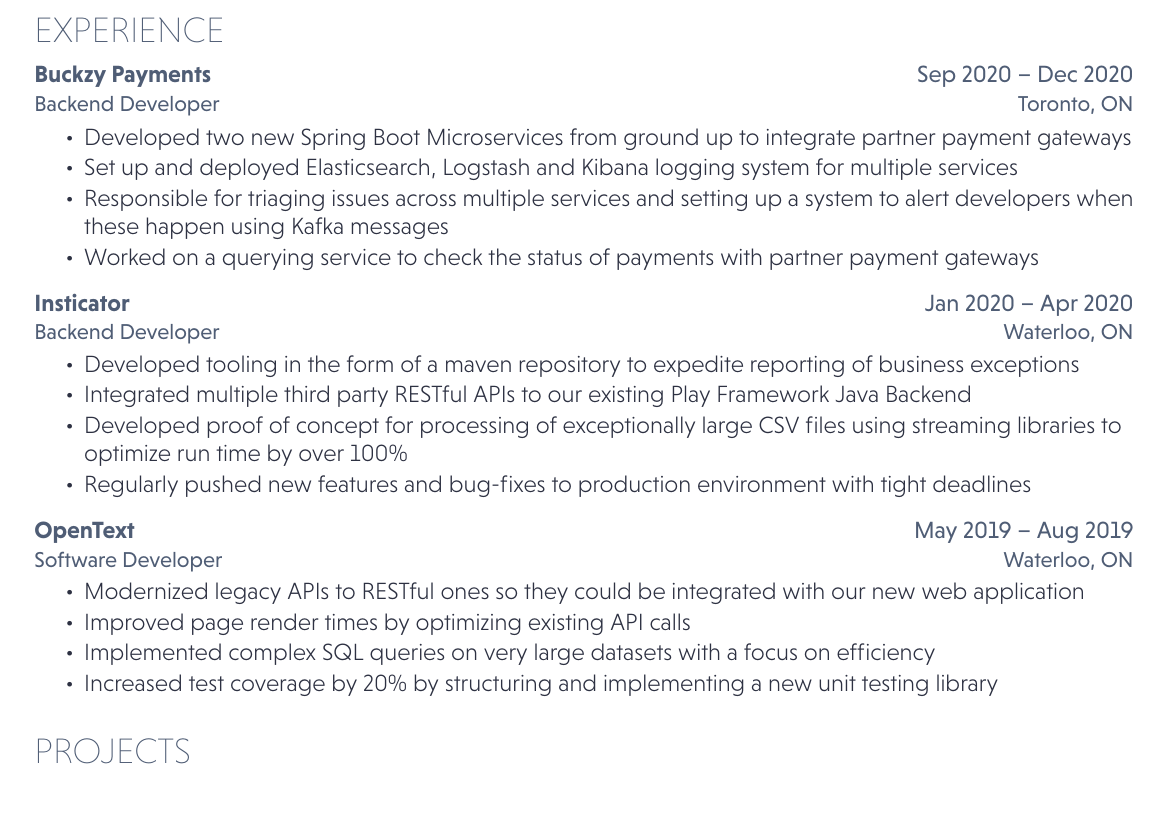
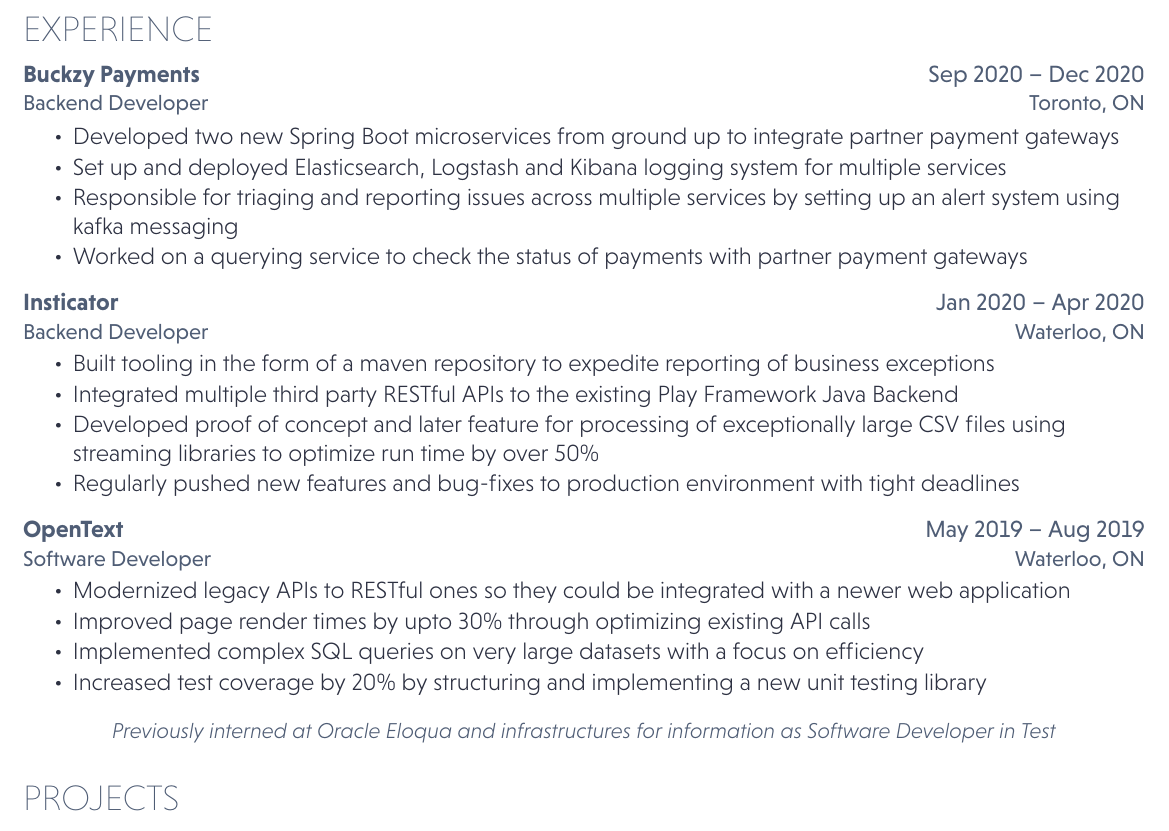
Before and after one commit to psbhatia/Resume, a LaTeX document (3A.tex, which reads hieudo-build.cls): part of the page, cut so that both start at the same text. Compiled offline with XeLaTeX.

Commit message:
new interation of one page design

```diff
--- a/3A.tex
+++ b/3A.tex
@@ -46,9 +46,9 @@
 \color{myyellow}\position{Backend Developer}{Toronto, ON}
 \vspace{0.9em} % Hacky fix for awkward extra vertical space
 \begin{tightemize}
-\item Developed two new Spring Boot Microservices from ground up to integrate partner payment gateways
+\item Developed two new Spring Boot microservices from ground up to integrate partner payment gateways
 \item Set up and deployed Elasticsearch, Logstash and Kibana logging system for multiple services
-\item Responsible for triaging issues across multiple services and setting up a system to alert developers when these happen using Kafka messages
+\item Responsible for triaging and reporting issues across multiple services by setting up an alert system using kafka messaging
 \item Worked on a querying service to check the status of payments with partner payment gateways
 \end{tightemize}
 \sectionsep
@@ -57,9 +57,9 @@
 \position{Backend Developer}{Waterloo, ON}
 % \vspace{\topsep} % Hacky fix for awkward extra vertical space
 \begin{tightemize}
-\item Developed tooling in the form of a maven repository to expedite reporting of business exceptions
-\item Integrated multiple third party RESTful APIs to our existing Play Framework Java Backend
-\item Developed proof of concept for processing of exceptionally large CSV files using streaming libraries to optimize run time by over 100\%
+\item Built tooling in the form of a maven repository to expedite reporting of business exceptions
+\item Integrated multiple third party RESTful APIs to the existing Play Framework Java Backend
+\item Developed proof of concept and later feature for processing of exceptionally large CSV files using streaming libraries to optimize run time by over 50\%
 \item Regularly pushed new features and bug-fixes to production environment with tight deadlines
 \end{tightemize}
 \sectionsep
@@ -68,12 +68,21 @@
 \position{Software Developer}{Waterloo, ON}
 % \vspace{\topsep} % Hacky fix for awkward extra vertical space
 \begin{tightemize}
-\item Modernized legacy APIs to RESTful ones so they could be integrated with our new web application
-\item Improved page render times by optimizing existing API calls
+\item Modernized legacy APIs to RESTful ones so they could be integrated with a newer web application
+\item Improved page render times by upto 30\% through optimizing existing API calls
 \item Implemented complex SQL queries on very large datasets with a focus on efficiency
 \item  Increased test coverage by 20\% by structuring and implementing a new unit testing library
 \end{tightemize}
-\sectionsep
+
+\begin{center}
+\slanted{Previously interned at Oracle Eloqua and infrastructures for information as Software Developer in Test}
+\end{center}
+
+%\sectionsep
+
+%%%%%%%%%%%%%%%%%%%%%%%%%%%%%%%%%%%%%%
+%     OTHER PLACES DESCRIPTION
+%%%%%%%%%%%%%%%%%%%%%%%%%%%%%%%%%%%%%%
 
 
 
--- a/hieudo-build.cls
+++ b/hieudo-build.cls
@@ -9,7 +9,7 @@
 \LoadClass{article}
 
 % Package Imports
-\usepackage[hmargin=1.1cm, vmargin=1.1cm]{geometry}
+\usepackage[hmargin=0.9cm, vmargin=0.7cm]{geometry}
 \usepackage[usenames,dvipsnames]{xcolor}
 \usepackage[hidelinks]{hyperref}
 \usepackage{titlesec}
@@ -25,6 +25,7 @@
 \definecolor{date}{RGB}{191, 192, 192}
 %\definecolor{date}{RGB}{191, 192, 192}
 \definecolor{primary}{RGB}{45, 49, 66}
+\definecolor{slanted}{RGB}{45, 49, 66}
 %\definecolor{primary}{RGB}{45, 49, 66}
 \definecolor{headings}{RGB}{79, 93, 117}
 %\definecolor{headings}{RGB}{45, 49, 66}
@@ -56,6 +57,9 @@
 % Headings command
 \titleformat{\section}{\color{headings}
 \scshape\fontspec[Path = fonts/NiveauGrotesk/]{Niveau-ExtraLight}\fontsize{18pt}{24pt}\selectfont \raggedright\uppercase}{} {0em}{}
+
+\newcommand{\slanted}[1]{\color{subheadings}
+\fontspec[Path = fonts/NiveauGrotesk/]{Niveau-LigIta}\fontsize{11pt}{11pt}\selectfont\bfseries {#1} \normalfont}
 
 % Subeadings command
 \titleformat{\subsection}{\color{subheadings}
```
Also changed, not shown: 3A.pdf, 1 other file.
